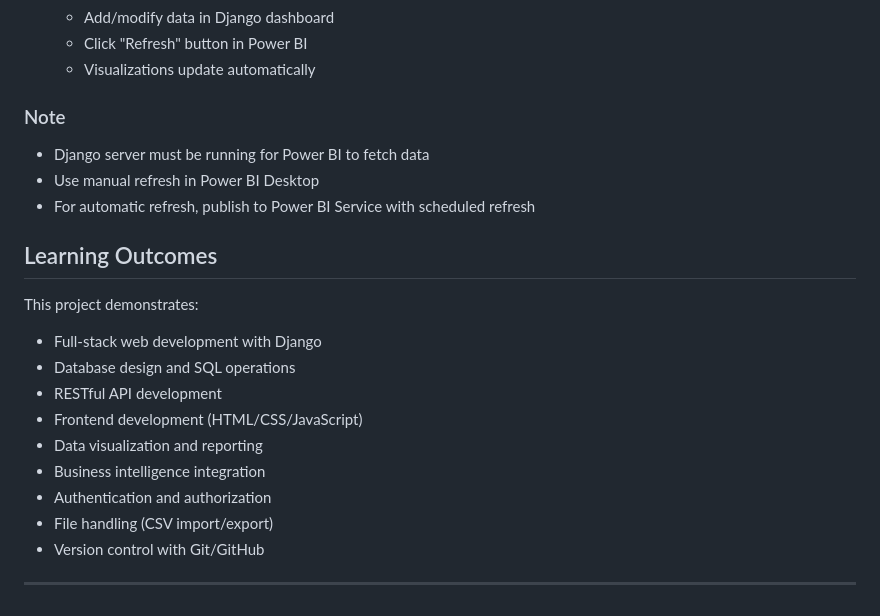
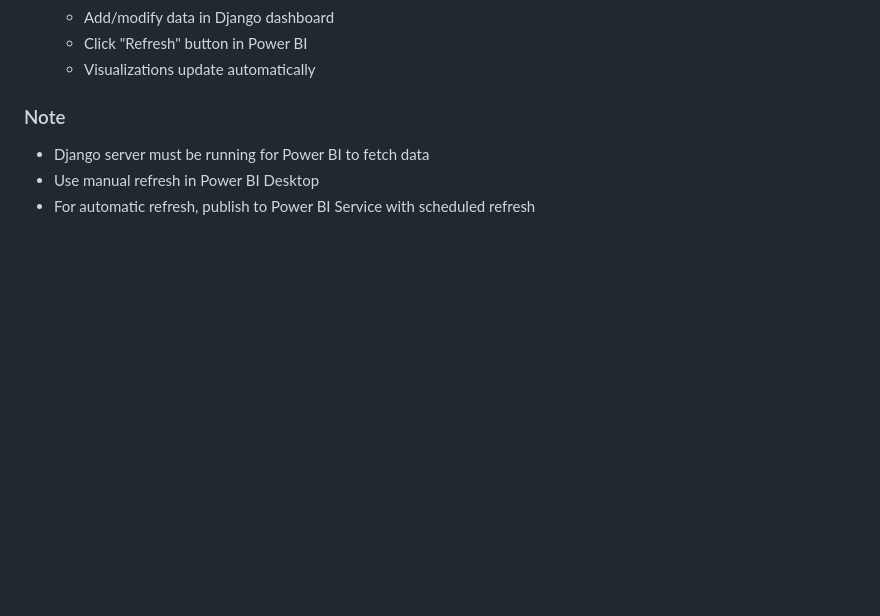
Before and after one commit to Keerthana-tech-26/business-automation-dashboard, a Markdown page: README.md, the part around the change. Rendered like a GitHub page; blank space fills up the shorter version.

Commit message:
Remove learning outcomes from README
Removed learning outcomes section from README.

```diff
--- a/README.md
+++ b/README.md
@@ -143,17 +143,3 @@ REST API endpoints for connecting to Power BI:
 - Django server must be running for Power BI to fetch data
 - Use manual refresh in Power BI Desktop
 - For automatic refresh, publish to Power BI Service with scheduled refresh
-
-## Learning Outcomes
-This project demonstrates:
-- Full-stack web development with Django
-- Database design and SQL operations
-- RESTful API development
-- Frontend development (HTML/CSS/JavaScript)
-- Data visualization and reporting
-- Business intelligence integration
-- Authentication and authorization
-- File handling (CSV import/export)
-- Version control with Git/GitHub
-
----
```
